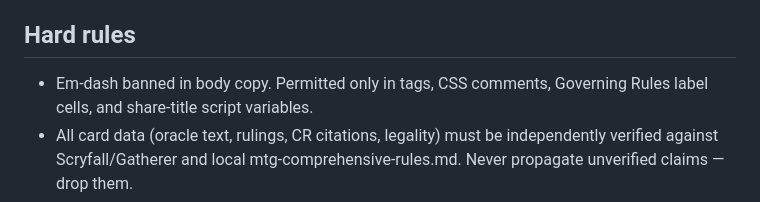
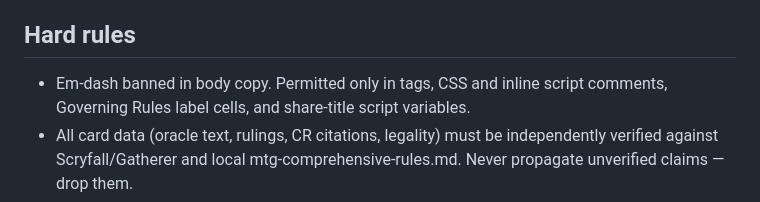
Before and after one commit to MTJawnny/mtjawnny.github.io, a Markdown page: CLAUDE.md, the part around the change. Drawn GitHub-style.

Commit message:
clarify: em-dash allowed in inline script comments

```diff
--- a/CLAUDE.md
+++ b/CLAUDE.md
@@ -49,7 +49,7 @@ not just legal positioning.
 - No auto-open help panels — button-only (?), no localStorage first-visit logic
 
 ## Hard rules
-- Em-dash banned in body copy. Permitted only in <title> tags, CSS comments,
+- Em-dash banned in body copy. Permitted only in <title> tags, CSS and inline script comments,
   Governing Rules label cells, and share-title script variables.
 - All card data (oracle text, rulings, CR citations, legality) must be
   independently verified against Scryfall/Gatherer and local
```
